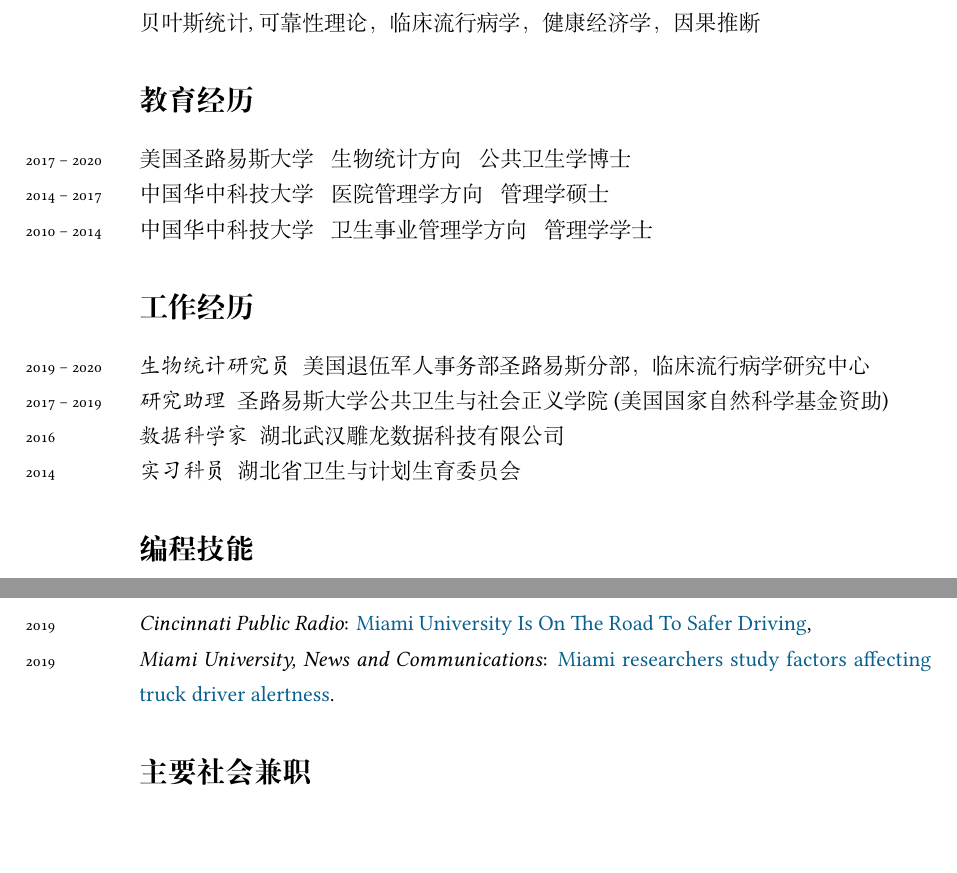
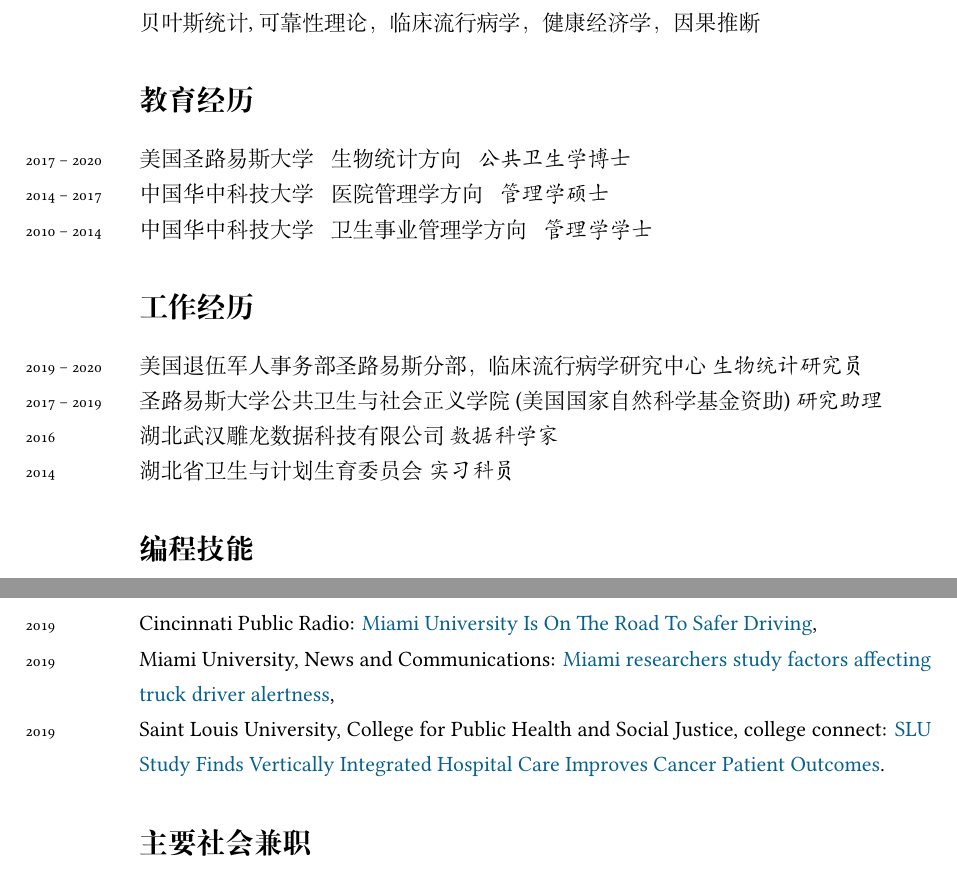
Before and after one commit to caimiao0714/ChineseCV, a LaTeX CV (ChineseCV - tex files/Miao_Cai_CV_Chinese.tex): two parts of pages 1 and 3 of 7, joined at a grey line, cut so that both start at the same text, the shorter picture padded with empty space. Compiled offline with XeLaTeX; a missing font is replaced by an installed copy or a similar font.

Commit message:
minor changes

```diff
--- a/ChineseCV - tex files/Miao_Cai_CV_Chinese.tex
+++ b/ChineseCV - tex files/Miao_Cai_CV_Chinese.tex
@@ -111,18 +111,17 @@ U.S.A.\\[.3cm]
 %\hrule
 \section*{教育经历}
 \noindent
-\years{2017 -- 2020}美国圣路易斯大学$\;$生物统计方向$\;$公共卫生学博士\\
-\years{2014 -- 2017}中国华中科技大学$\;$医院管理学方向$\;$管理学硕士\\
-\years{2010 -- 2014}中国华中科技大学$\;$卫生事业管理学方向$\;$管理学学士
+\years{2017 -- 2020}美国圣路易斯大学$\;$生物统计方向$\;$\emph{公共卫生学博士}\\
+\years{2014 -- 2017}中国华中科技大学$\;$医院管理学方向$\;$\emph{管理学硕士}\\
+\years{2010 -- 2014}中国华中科技大学$\;$卫生事业管理学方向$\;$\emph{管理学学士}
 
 %\hrule
 \section*{工作经历}
 \noindent
-\years{2019 -- 2020}\emph{生物统计研究员 } 美国退伍军人事务部圣路易斯分部，临床流行病学研究中心\\
-\years{2017 -- 2019}\emph{研究助理 } 圣路易斯大学公共卫生与社会正义学院(美国国家自然科学基金资助)\\
-\years{2016}\emph{数据科学家 } 湖北武汉雕龙数据科技有限公司\\
-\years{2014}\emph{实习科员 } 湖北省卫生与计划生育委员会
-
+\years{2019 -- 2020}美国退伍军人事务部圣路易斯分部，临床流行病学研究中心 \emph{生物统计研究员} \\
+\years{2017 -- 2019}圣路易斯大学公共卫生与社会正义学院(美国国家自然科学基金资助) \emph{研究助理 } \\
+\years{2016}湖北武汉雕龙数据科技有限公司 \emph{数据科学家} \\
+\years{2014}湖北省卫生与计划生育委员会 \emph{实习科员}
 
 %%\hrule
 \section*{编程技能}
@@ -172,8 +171,10 @@ U.S.A.\\[.3cm]
 \years{2011}华中科技大学 \emph{ 国家励志奖学金}
 
 \section*{媒体报道}
-\years{2019} \emph{Cincinnati Public Radio}: \href{https://www.wvxu.org/post/miami-university-road-safer-driving#stream/0}{Miami University Is On The Road To Safer Driving}, \\
-\years{2019} \emph{Miami University, News and Communications}: \href{https://miamioh.edu/news/top-stories/2019/06/fatigue-study.html}{Miami researchers study factors affecting truck driver alertness}.
+\years{2019} Cincinnati Public Radio: \href{https://www.wvxu.org/post/miami-university-road-safer-driving#stream/0}{Miami University Is On The Road To Safer Driving}, \\
+\years{2019} Miami University, News and Communications: \href{https://miamioh.edu/news/top-stories/2019/06/fatigue-study.html}{Miami researchers study factors affecting truck driver alertness},\\
+\years{2019} Saint Louis University, College for Public Health and Social Justice, college connect:  \href{https://gallery.mailchimp.com/a3e4404ac622b2beb4b205f61/files/4cc71d2d-bdc4-4035-8ba6-b98ae42bedc3/SLU_Study_Finds_Vertically_Integrated_Hospital_Care_Improves_Cancer_Patient_Outcomes.pdf?utm_source=Unknown+List&utm_campaign=8d37abbd00-EMAIL_CAMPAIGN_2019_01_22_08_06&utm_medium=email&utm_term=0_-8d37abbd00-}{SLU Study Finds Vertically Integrated Hospital Care Improves Cancer Patient Outcomes}.
 
 \section*{主要社会兼职}
 \noindent
+\years{2019 --}{美国统计协会(American Statistical Association)}: 会员,\\%\href{https://www.amstat.org/}
```
Also changed, not shown: ChineseCV - tex files/Miao_Cai_CV_Chinese.pdf, ChineseCV - tex files/Miao_Cai_CV_Chinese.tex (17 more changed lines), 3 other files.
